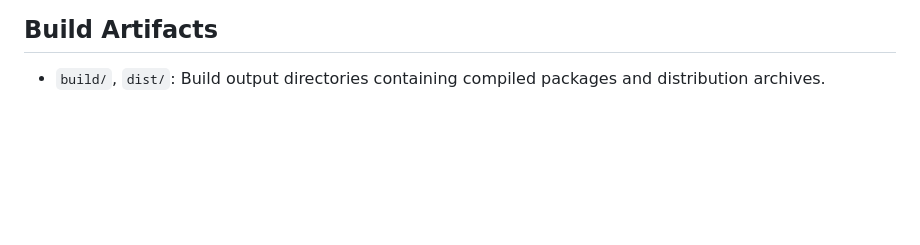
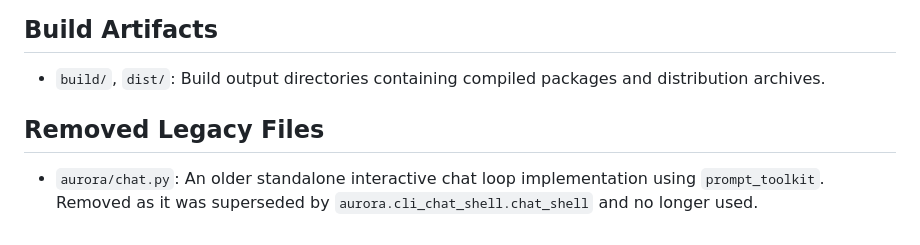
Before and after one commit to joaompinto/aurora, a Markdown page: docs/structure.md, the part around the change. Drawn GitHub-style; blank space fills up the shorter version.

Commit message:
Remove legacy aurora/chat.py (superseded by cli_chat_shell) and update documentation accordingly

```diff
--- a/docs/structure.md
+++ b/docs/structure.md
@@ -65,3 +65,6 @@
 
 ## Build Artifacts
 - `build/`, `dist/`: Build output directories containing compiled packages and distribution archives.
+
+## Removed Legacy Files
+- `aurora/chat.py`: An older standalone interactive chat loop implementation using `prompt_toolkit`. Removed as it was superseded by `aurora.cli_chat_shell.chat_shell` and no longer used.
```
